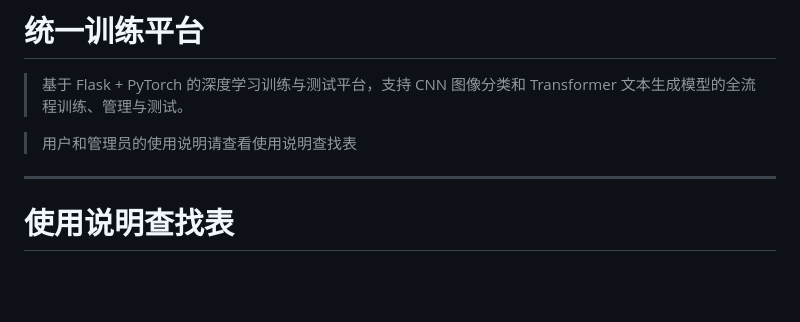
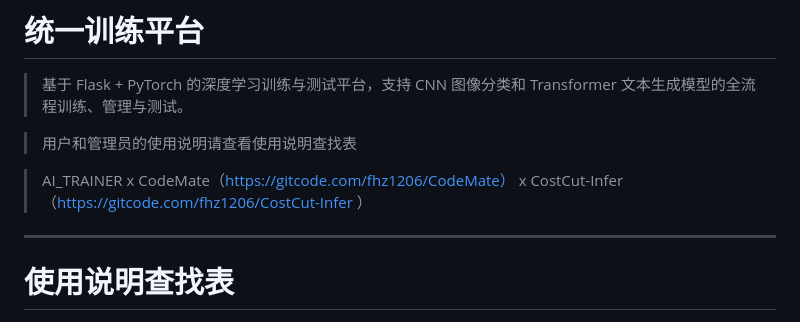
Before and after one commit to fhz1206/AI_TRAINER, a Markdown page: README.md, the part around the change. GitHub-like rendering; blank space fills up the shorter version.

Commit message:
update: 更新文件 README.md
Signed-off-by: fhz1206 <fhz20111206@icloud.com>

```diff
--- a/README.md
+++ b/README.md
@@ -3,6 +3,9 @@
 > 基于 Flask + PyTorch 的深度学习训练与测试平台，支持 CNN 图像分类和 Transformer 文本生成模型的全流程训练、管理与测试。
 
 > 用户和管理员的使用说明请查看使用说明查找表
+
+>AI_TRAINER x CodeMate（https://gitcode.com/fhz1206/CodeMate） x CostCut-Infer（https://gitcode.com/fhz1206/CostCut-Infer
+）
 ---
 # 使用说明查找表
 | 用户使用说明 | 管理员使用说明 |
```
